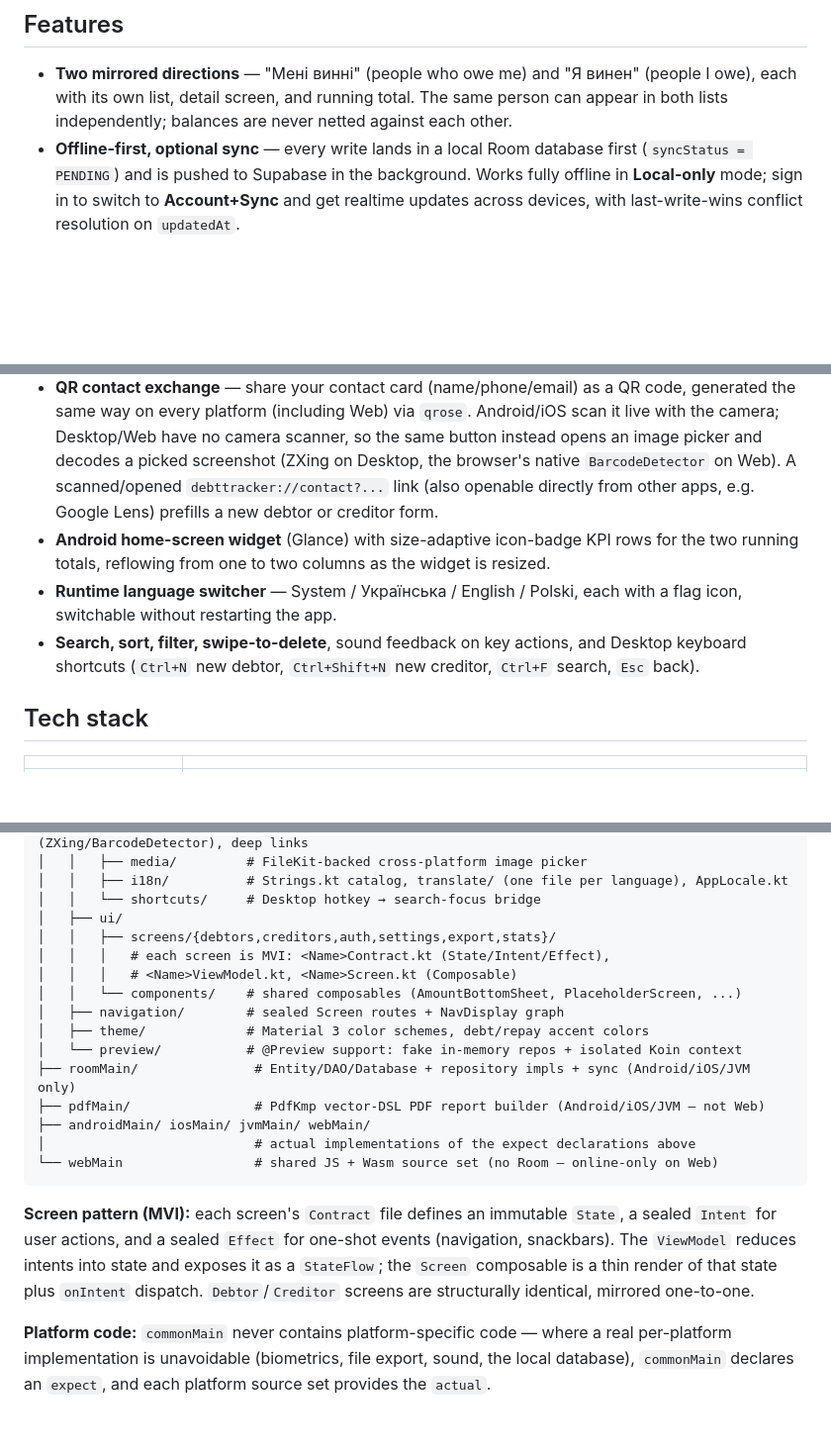
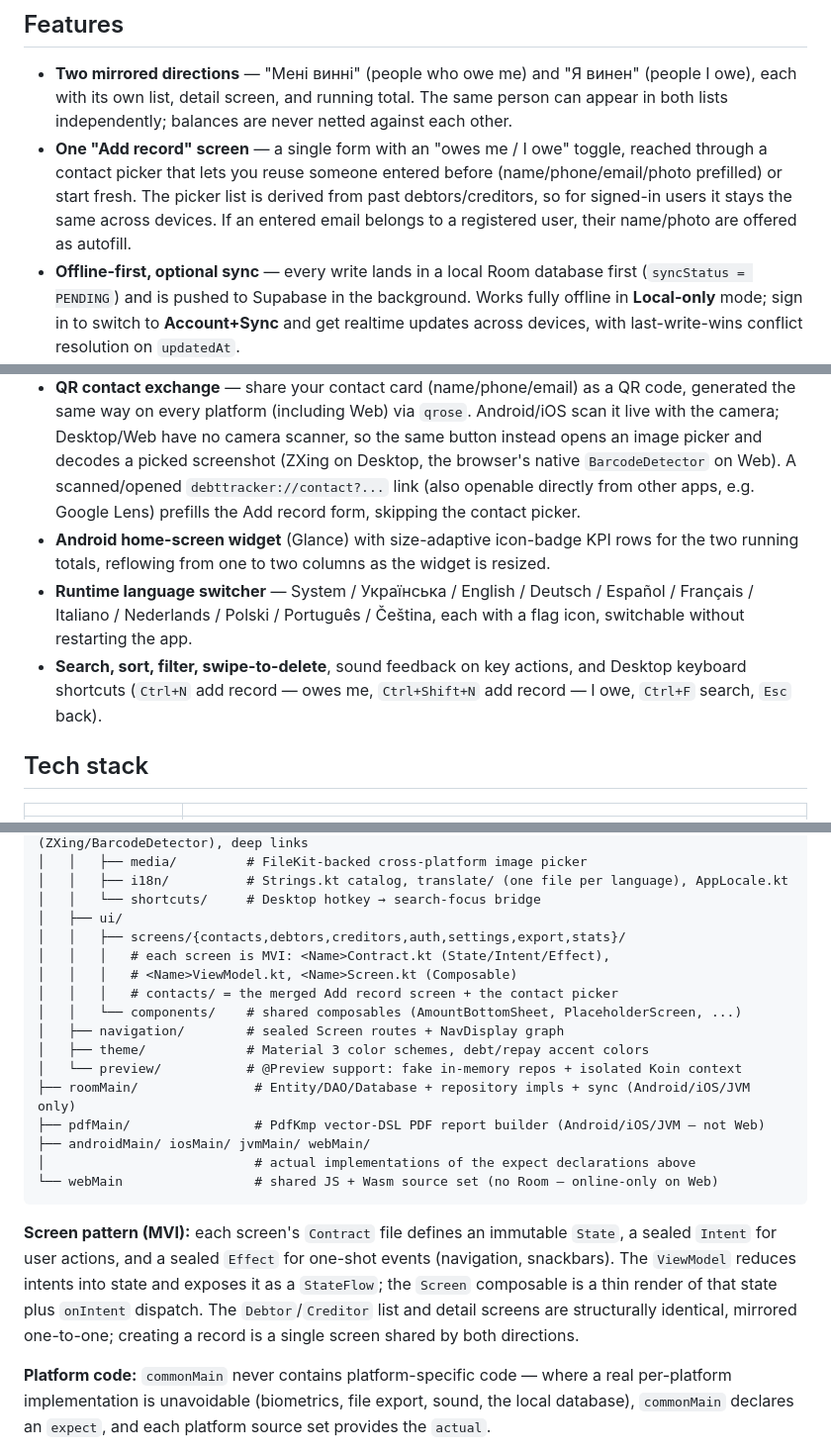
Before and after one commit to bobadronov/debt-tracker, a Markdown page: README.MD, 3 parts joined by grey strips. Shown at 99% size. Rendered like a GitHub page; blank space fills up the shorter version.

Commit message:
docs: update README for the merged Add record screen + contact picker
Also refresh the language list (10 locales) and the Desktop shortcut
descriptions.

Co-Authored-By: Claude Sonnet 5 <noreply@anthropic.com>
Claude-Session: https://claude.ai/code/session_0149dnmexdNGKacEDho45zXu

```diff
--- a/README.MD
+++ b/README.MD
@@ -15,6 +15,12 @@ Android, iOS, Desktop (JVM), and Web (JS/Wasm).
   винен" (people I owe), each with its own list, detail screen, and running
   total. The same person can appear in both lists independently; balances
   are never netted against each other.
+- **One "Add record" screen** — a single form with an "owes me / I owe"
+  toggle, reached through a contact picker that lets you reuse someone
+  entered before (name/phone/email/photo prefilled) or start fresh. The
+  picker list is derived from past debtors/creditors, so for signed-in users
+  it stays the same across devices. If an entered email belongs to a
+  registered user, their name/photo are offered as autofill.
 - **Offline-first, optional sync** — every write lands in a local Room
   database first (`syncStatus = PENDING`) and is pushed to Supabase in the
   background. Works fully offline in **Local-only** mode; sign in to switch
@@ -39,16 +45,17 @@ Android, iOS, Desktop (JVM), and Web (JS/Wasm).
   camera scanner, so the same button instead opens an image picker and
   decodes a picked screenshot (ZXing on Desktop, the browser's native
   `BarcodeDetector` on Web). A scanned/opened `debttracker://contact?...`
-  link (also openable directly from other apps, e.g. Google Lens) prefills a
-  new debtor or creditor form.
+  link (also openable directly from other apps, e.g. Google Lens) prefills
+  the Add record form, skipping the contact picker.
 - **Android home-screen widget** (Glance) with size-adaptive icon-badge KPI
   rows for the two running totals, reflowing from one to two columns as the
   widget is resized.
-- **Runtime language switcher** — System / Українська / English / Polski,
+- **Runtime language switcher** — System / Українська / English / Deutsch /
+  Español / Français / Italiano / Nederlands / Polski / Português / Čeština,
   each with a flag icon, switchable without restarting the app.
 - **Search, sort, filter, swipe-to-delete**, sound feedback on key actions,
-  and Desktop keyboard shortcuts (`Ctrl+N` new debtor, `Ctrl+Shift+N` new
-  creditor, `Ctrl+F` search, `Esc` back).
+  and Desktop keyboard shortcuts (`Ctrl+N` add record — owes me,
+  `Ctrl+Shift+N` add record — I owe, `Ctrl+F` search, `Esc` back).
 
 ## Tech stack
 
@@ -92,9 +99,10 @@ sharedUI/src
 │   │   ├── i18n/          # Strings.kt catalog, translate/ (one file per language), AppLocale.kt
 │   │   └── shortcuts/     # Desktop hotkey → search-focus bridge
 │   ├── ui/
-│   │   ├── screens/{debtors,creditors,auth,settings,export,stats}/
+│   │   ├── screens/{contacts,debtors,creditors,auth,settings,export,stats}/
 │   │   │   # each screen is MVI: <Name>Contract.kt (State/Intent/Effect),
 │   │   │   # <Name>ViewModel.kt, <Name>Screen.kt (Composable)
+│   │   │   # contacts/ = the merged Add record screen + the contact picker
 │   │   └── components/    # shared composables (AmountBottomSheet, PlaceholderScreen, ...)
 │   ├── navigation/        # sealed Screen routes + NavDisplay graph
 │   ├── theme/             # Material 3 color schemes, debt/repay accent colors
@@ -110,8 +118,9 @@ sharedUI/src
 `State`, a sealed `Intent` for user actions, and a sealed `Effect` for
 one-shot events (navigation, snackbars). The `ViewModel` reduces intents into
 state and exposes it as a `StateFlow`; the `Screen` composable is a thin
-render of that state plus `onIntent` dispatch. `Debtor`/`Creditor` screens
-are structurally identical, mirrored one-to-one.
+render of that state plus `onIntent` dispatch. The `Debtor`/`Creditor` list
+and detail screens are structurally identical, mirrored one-to-one; creating
+a record is a single screen shared by both directions.
 
 **Platform code:** `commonMain` never contains platform-specific code — where
 a real per-platform implementation is unavoidable (biometrics, file export,
```
